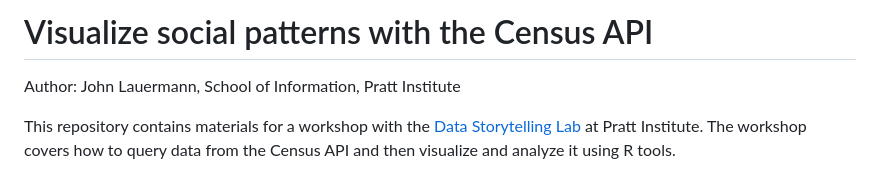
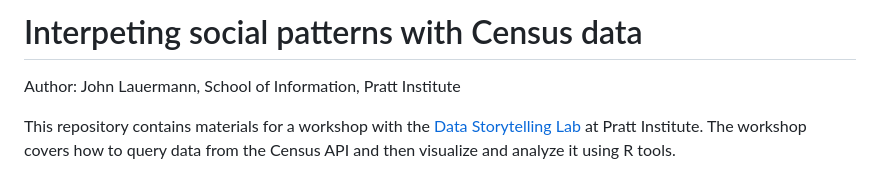
Before and after one commit to DataStorytellingLab/visualize-social-patterns-census-api, a Markdown page: README.md, the part around the change. GitHub-like rendering.

```diff
--- a/README.md
+++ b/README.md
@@ -1,4 +1,4 @@
-# Visualize social patterns with the Census API
+# Interpeting social patterns with Census data
 Author: John Lauermann, School of Information, Pratt Institute
 
 This repository contains materials for a workshop with the [Data Storytelling Lab](https://github.com/DataStorytellingLab) at Pratt Institute. The workshop covers how to query data from the Census API and then visualize and analyze it using R tools.
```
